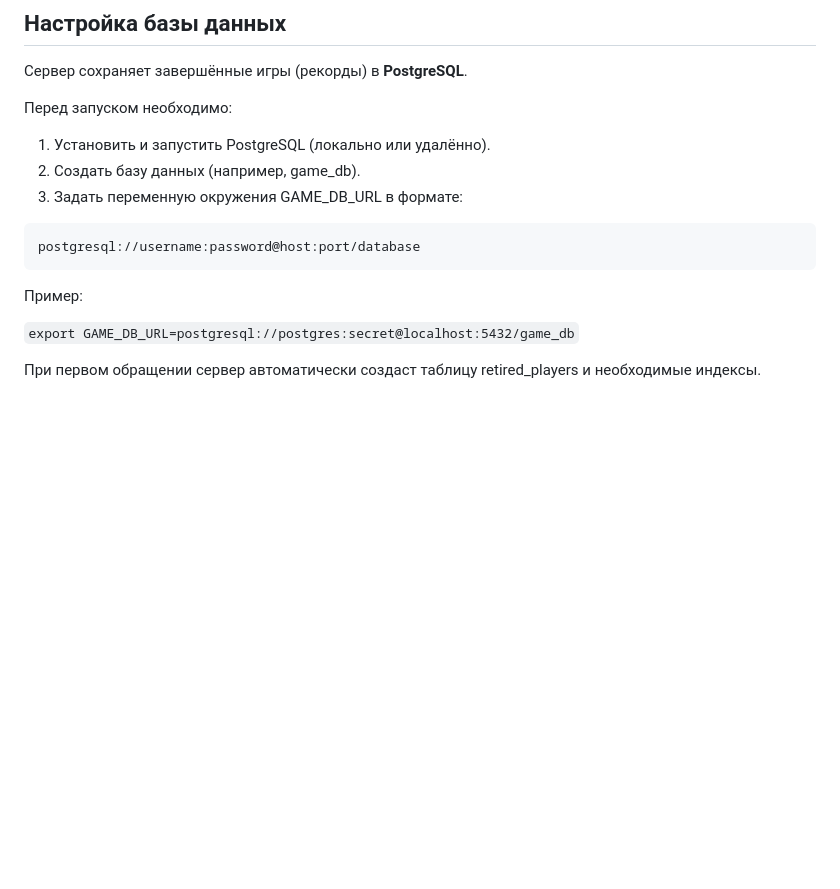
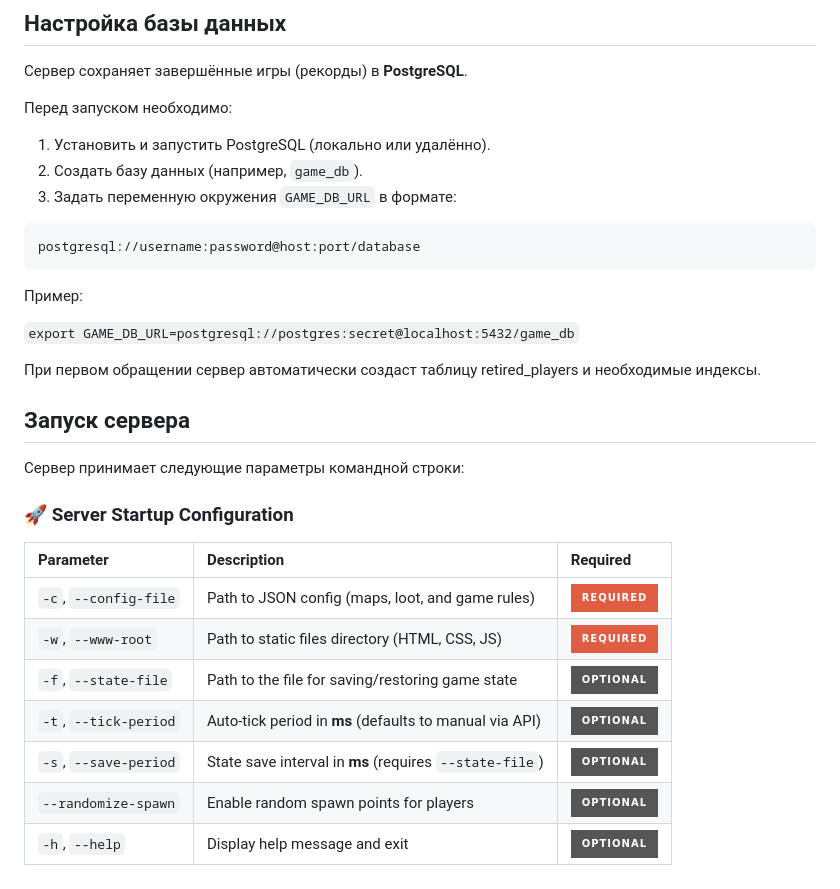
Before and after one commit to rnaks1m/game-server, a Markdown page: README.md, the part around the change. Rendered like a GitHub page; badges without logos; blank space fills up the shorter version.

````diff
--- a/README.md
+++ b/README.md
@@ -77,8 +77,8 @@ cmake --build . --config Release
 
 Перед запуском необходимо:
 1. Установить и запустить PostgreSQL (локально или удалённо).
-2. Создать базу данных (например, game_db).
-3. Задать переменную окружения GAME_DB_URL в формате:
+2. Создать базу данных (например, `game_db`).
+3. Задать переменную окружения `GAME_DB_URL` в формате:
 ```
 postgresql://username:password@host:port/database
 ```
@@ -87,3 +87,18 @@ postgresql://username:password@host:port/database
 `export GAME_DB_URL=postgresql://postgres:secret@localhost:5432/game_db`
 
 При первом обращении сервер автоматически создаст таблицу retired_players и необходимые индексы.
+
+## Запуск сервера
+Сервер принимает следующие параметры командной строки:
+
+### 🚀 Server Startup Configuration
+
+| Parameter | Description | Required |
+| :--- | :--- | :--- |
+| ` -c `, `--config-file` | Path to JSON config (maps, loot, and game rules) | ![Yes](https://img.shields.io/badge/REQUIRED-red?style=for-the-badge) |
+| ` -w `, `--www-root` | Path to static files directory (HTML, CSS, JS) | ![Yes](https://img.shields.io/badge/REQUIRED-red?style=for-the-badge) |
+| ` -f `, `--state-file` | Path to the file for saving/restoring game state | ![No](https://img.shields.io/badge/OPTIONAL-grey?style=for-the-badge) |
+| ` -t `, `--tick-period` | Auto-tick period in **ms** (defaults to manual via API) | ![No](https://img.shields.io/badge/OPTIONAL-grey?style=for-the-badge) |
+| ` -s `, `--save-period` | State save interval in **ms** (requires `--state-file`) | ![No](https://img.shields.io/badge/OPTIONAL-grey?style=for-the-badge) |
+| `--randomize-spawn` | Enable random spawn points for players | ![No](https://img.shields.io/badge/OPTIONAL-grey?style=for-the-badge) |
+| ` -h `, `--help` | Display help message and exit | ![No](https://img.shields.io/badge/OPTIONAL-grey?style=for-the-badge) |
````
